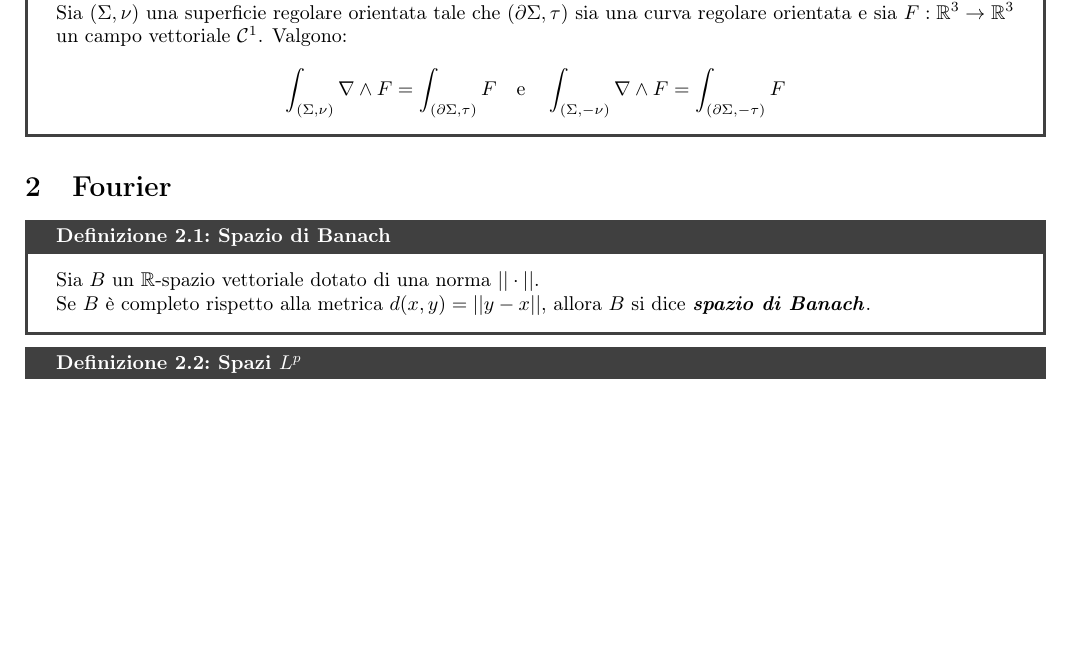
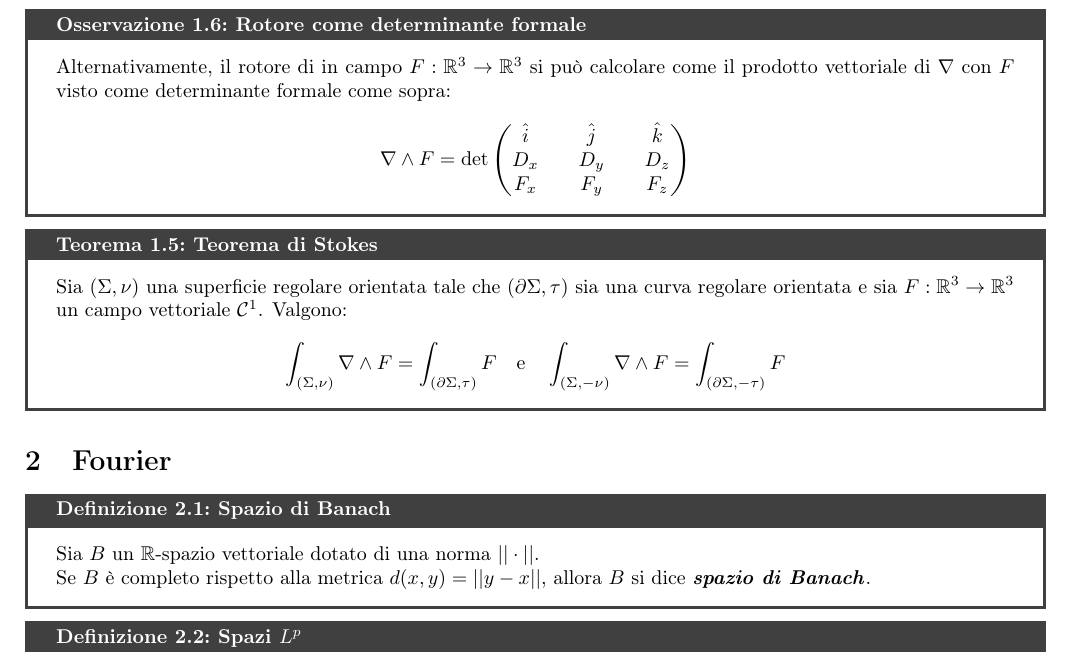
Before and after one commit to Fil-Cyan-Tron/cianatex, a LaTeX document (AnalisiBFormule.tex): part of page 5 of 10, cut at the place of the change, the shorter picture padded with empty space. Compiled offline with pdfLaTeX.

Commit message:
Update AnalisiBFormule.tex with remarks on vector product and rotor as formal determinants

```diff
--- a/AnalisiBFormule.tex
+++ b/AnalisiBFormule.tex
@@ -189,6 +198,15 @@
     Si definisce \bemph{rotore} di $F$ il campo vettoriale $\nabla \wedge F : \R^3 \to \R^3$ definito come:
     \[\nabla \wedge F := \hat{x}\left(\frac{\partial F_z}{\partial y} - \frac{\partial F_y}{\partial z} \right) + \hat{y}\left( \frac{\partial F_x}{\partial z} - \frac{\partial F_z}{\partial x} \right) + \hat{z}\left(\frac{\partial F_y}{\partial x} - \frac{\partial F_x}{\partial y}\right)\]
 \end{definition}
+
+\begin{remark}{Rotore come determinante formale}{}
+    Alternativamente, il rotore di in campo $F : \R^3 \to \R^3$ si può calcolare come il prodotto vettoriale di $\nabla$ con $F$ visto come determinante formale come sopra:
+    \[\nabla \wedge F = \det \begin{pmatrix}
+        \hat{i} && \hat{j} && \hat{k}\\
+        D_x && D_y && D_z\\
+        F_x && F_y && F_z
+    \end{pmatrix}\]
+\end{remark}
 
 \begin{theorem}{Teorema di Stokes}{}
     Sia $(\Sigma,\nu)$ una superficie regolare orientata tale che $(\partial\Sigma,\tau)$ sia una curva regolare orientata e sia $F:\R^3 \to \R^3$ un campo vettoriale $\mc{C}^1$. Valgono:
```
Also changed, not shown: AnalisiBFormule.pdf, AnalisiBFormule.tex (9 more changed lines).
